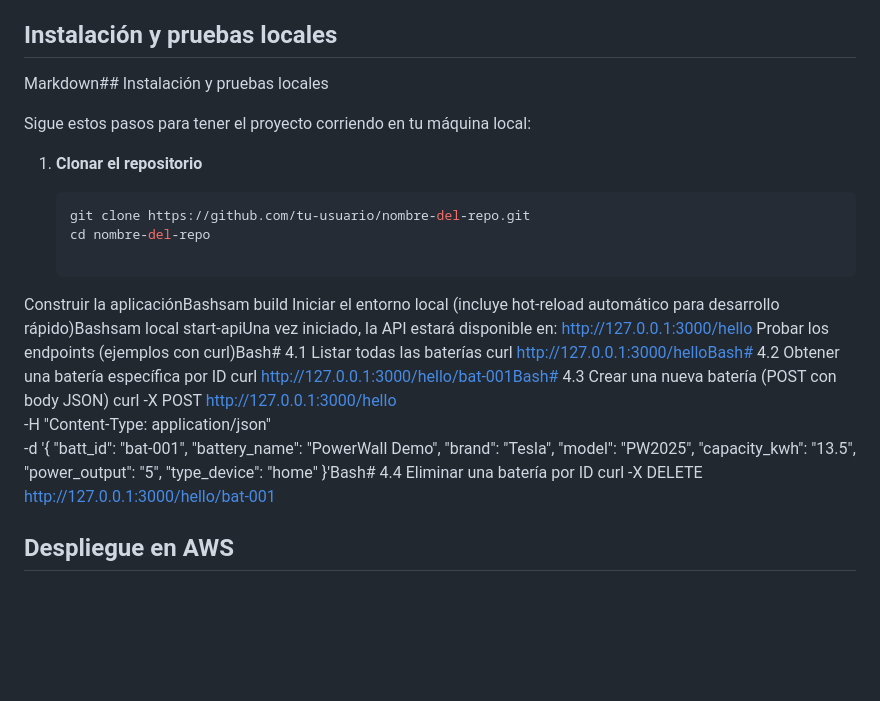
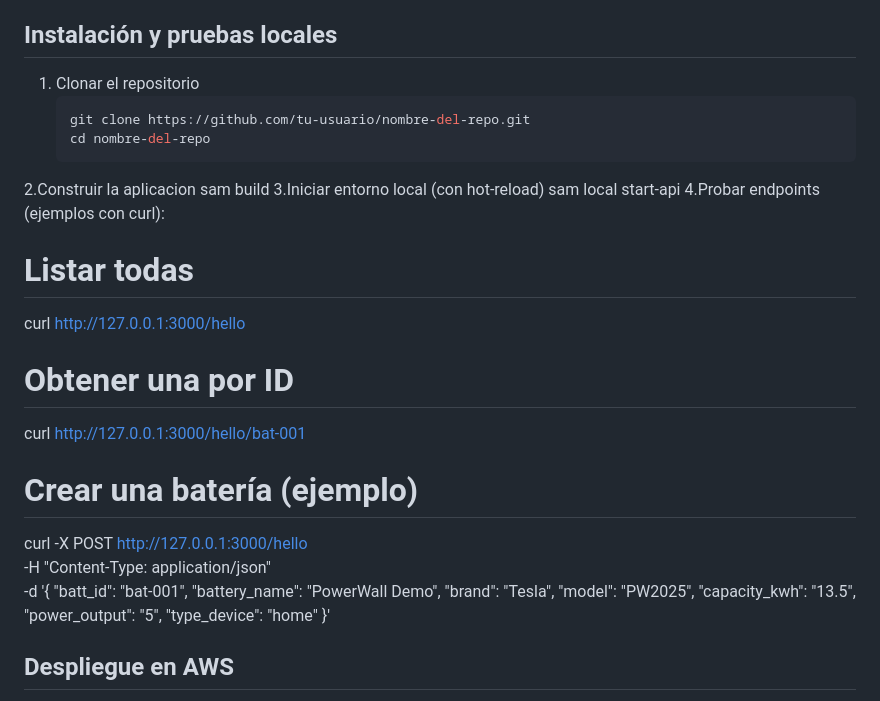
Before and after one commit to Jael98/ProyectosRealizados, a Markdown page: aws-sam-lambda-container-dynamodb/README.md, the part around the change. Rendered like a GitHub page; blank space fills up the shorter version.

````diff
--- a/aws-sam-lambda-container-dynamodb/README.md
+++ b/aws-sam-lambda-container-dynamodb/README.md
@@ -53,23 +53,22 @@ Construida con **AWS SAM CLI**, **AWS Lambda** (usando container image con Pytho
 
 ## Instalación y pruebas locales
 
-Markdown## Instalación y pruebas locales
-
-Sigue estos pasos para tener el proyecto corriendo en tu máquina local:
-
-1. **Clonar el repositorio**
-
+1. Clonar el repositorio
    ```bash
    git clone https://github.com/tu-usuario/nombre-del-repo.git
    cd nombre-del-repo
+2.Construir  la aplicacion
+  sam build
+3.Iniciar entorno local (con hot-reload)
+  sam local start-api
+4.Probar endpoints (ejemplos con curl):
+  # Listar todas
+curl http://127.0.0.1:3000/hello
 
-Construir la aplicaciónBashsam build
-Iniciar el entorno local
-(incluye hot-reload automático para desarrollo rápido)Bashsam local start-apiUna vez iniciado, la API estará disponible en:
-http://127.0.0.1:3000/hello
-Probar los endpoints (ejemplos con curl)Bash# 4.1 Listar todas las baterías
-curl http://127.0.0.1:3000/helloBash# 4.2 Obtener una batería específica por ID
-curl http://127.0.0.1:3000/hello/bat-001Bash# 4.3 Crear una nueva batería (POST con body JSON)
+# Obtener una por ID
+curl http://127.0.0.1:3000/hello/bat-001
+
+# Crear una batería (ejemplo)
 curl -X POST http://127.0.0.1:3000/hello \
   -H "Content-Type: application/json" \
   -d '{
@@ -80,8 +79,7 @@ curl -X POST http://127.0.0.1:3000/hello \
     "capacity_kwh": "13.5",
     "power_output": "5",
     "type_device": "home"
-  }'Bash# 4.4 Eliminar una batería por ID
-curl -X DELETE http://127.0.0.1:3000/hello/bat-001
+  }'
 
 ## Despliegue en AWS
 1. Construir
````
